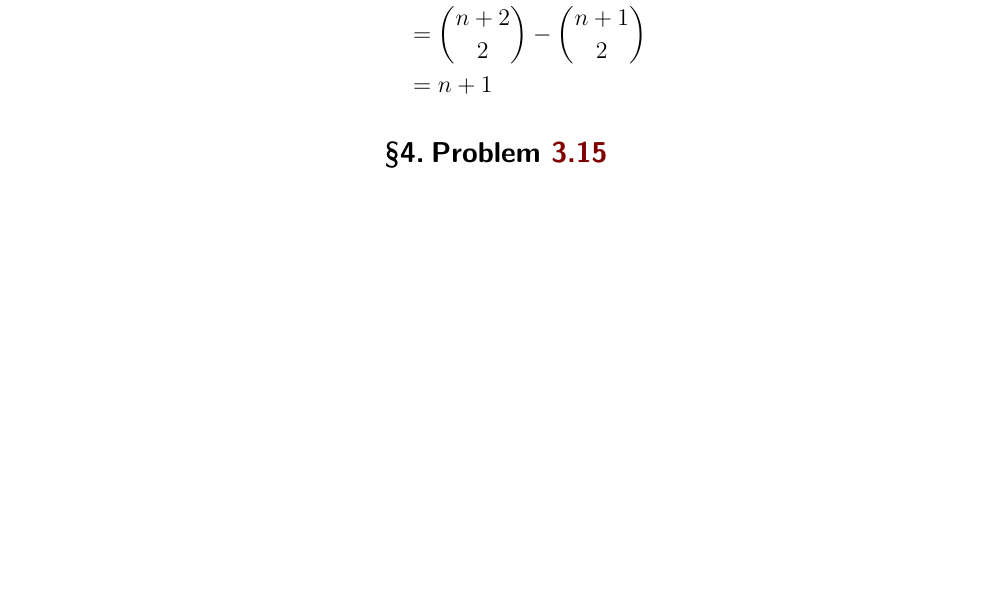
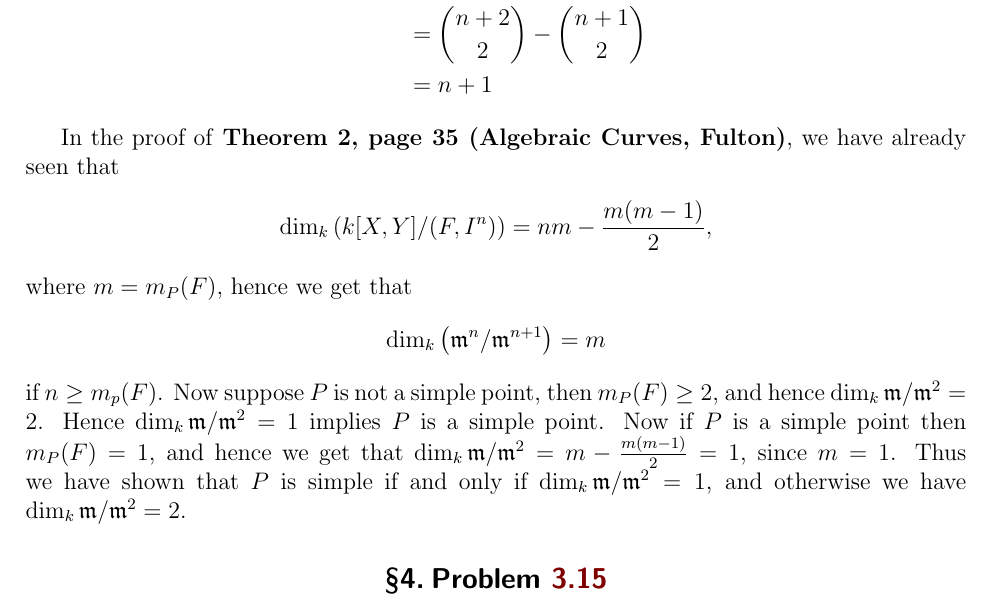
Before and after one commit to Trishan8/AG-HW, a LaTeX problem sheet (Workspace/HW4.tex): part of page 3 of 5, cut so that both start at the same text, the shorter picture padded with empty space. Compiled offline with pdfLaTeX.

Commit message:
problem 3.6 and 3.13 complete

```diff
--- a/Workspace/HW4.tex
+++ b/Workspace/HW4.tex
@@ -78,6 +78,16 @@ we get that for $n \leq m_p(F)$.
 \begin{align*}
     \dim_k \left( \mathfrak{m}^n/\mathfrak{m}^{n+1} \right) &= \dim_k \left( \mathscr{O}/\mathfrak{m}^{n+1}\right) - \dim_k(\mathscr{O}/\mathfrak{m}^n) \\ &= \binom{n+2}{2} - \binom{n+1}{2} \\ &= n+1
 \end{align*}
+
+In the proof of \textbf{Theorem 2, page 35 (Algebraic Curves, Fulton)}, we have already seen that
+\begin{align*}
+    \dim_k \left(k[X,Y]/(F,I^n)\right) = n m - \frac{m(m-1)}{2},
+\end{align*}
+where $m = m_P(F)$, hence we get that
+\begin{align*}
+    \dim_k \left( \mathfrak{m}^n/\mathfrak{m}^{n+1} \right) = m
+\end{align*}
+if $n \geq m_p(F)$. Now suppose $P$ is not a simple point, then $m_P(F) \geq 2$, and hence $\dim_k \mathfrak{m}/\mathfrak{m}^2 = 2$. Hence $\dim_k \mathfrak{m}/\mathfrak{m}^2 = 1$ implies $P$ is a simple point. Now if $P$ is a simple point then $m_P(F) = 1$, and hence we get that $\dim_k \mathfrak{m}/\mathfrak{m}^2 = m - \frac{m(m-1)}{2} = 1$, since $m=1$. Thus we have shown that $P$ is simple if and only if $\dim_k \mathfrak{m}/\mathfrak{m}^2 = 1$, and otherwise we have $\dim_k \mathfrak{m}/\mathfrak{m}^2 = 2$.
 % Thus if $P$ is a simple point then we have $m_P(F) = 1$, hence $\dim_k \left(\mathfrak{m}/\mathfrak{m}^2\right) = $
 
 \section{Problem \textcolor{maroon}{3.15}} %Problem 6
```
Also changed, not shown: Workspace/HW4.pdf, 1 other file.
